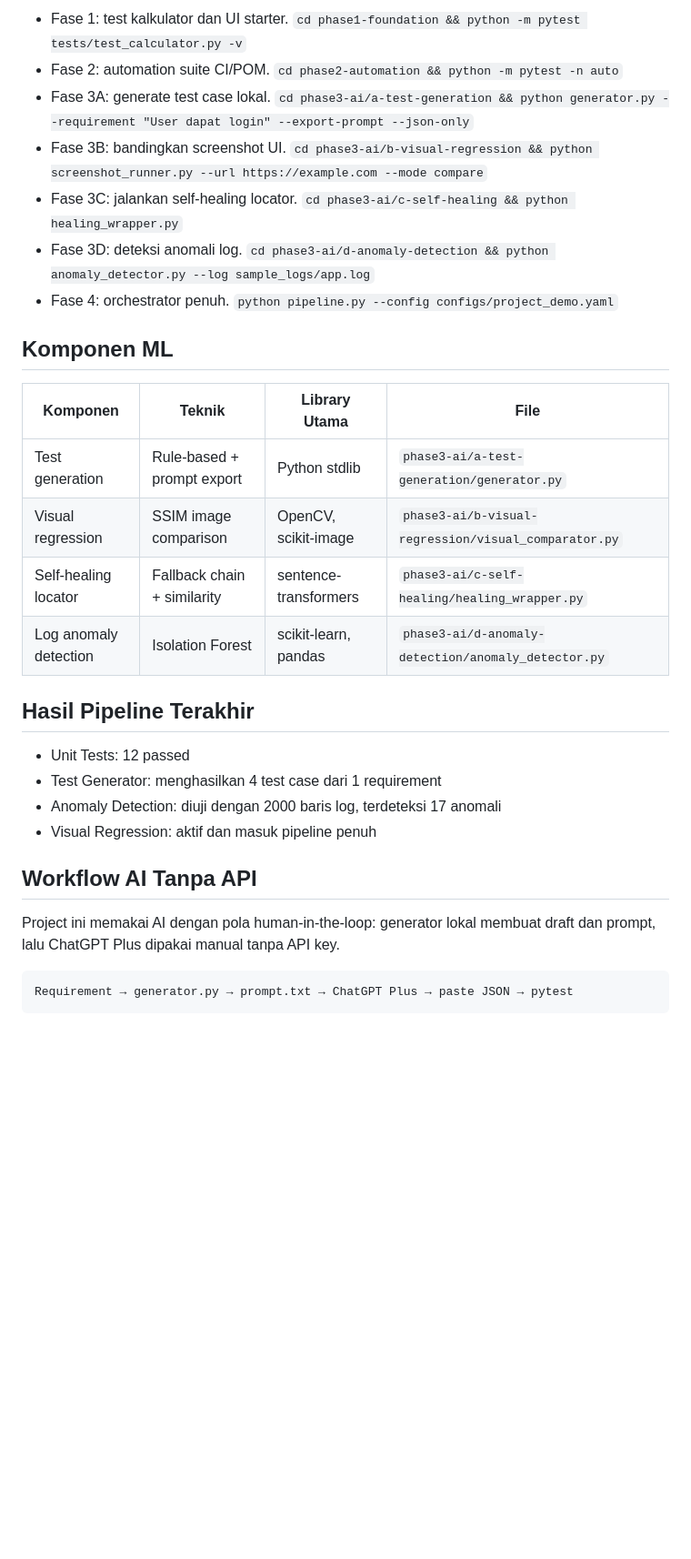
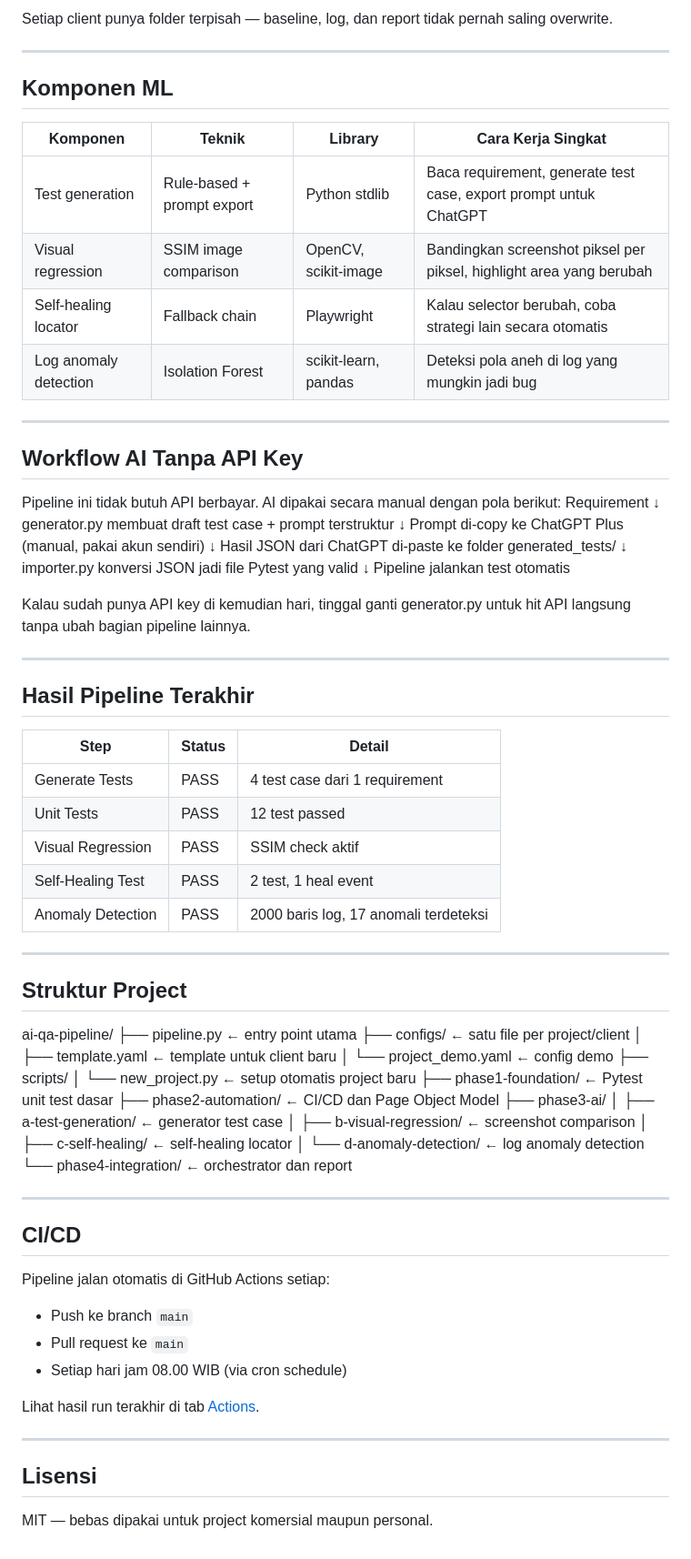
Before and after one commit to LuthfiMirza/ai-qa-pipeline, a Markdown page: README.md, the part around one of its changes. Shown at 91% size. Rendered like a GitHub page; blank space fills up the shorter version.

Commit message:
docs: rewrite README to be professional and user-friendly

````diff
--- a/README.md
+++ b/README.md
@@ -51,32 +113,81 @@ Setiap client punya folder terpisah — baseline, log, dan report tidak saling o
 
-- Fase 1: test kalkulator dan UI starter. `cd phase1-foundation && python -m pytest tests/test_calculator.py -v`
-- Fase 2: automation suite CI/POM. `cd phase2-automation && python -m pytest -n auto`
-- Fase 3A: generate test case lokal. `cd phase3-ai/a-test-generation && python generator.py --requirement "User dapat login" --export-prompt --json-only`
-- Fase 3B: bandingkan screenshot UI. `cd phase3-ai/b-visual-regression && python screenshot_runner.py --url https://example.com --mode compare`
-- Fase 3C: jalankan self-healing locator. `cd phase3-ai/c-self-healing && python healing_wrapper.py`
-- Fase 3D: deteksi anomali log. `cd phase3-ai/d-anomaly-detection && python anomaly_detector.py --log sample_logs/app.log`
-- Fase 4: orchestrator penuh. `python pipeline.py --config configs/project_demo.yaml`
+Setiap client punya folder terpisah — baseline, log, dan report tidak pernah saling overwrite.
+
+---
 
 ## Komponen ML
 
-| Komponen | Teknik | Library Utama | File |
+| Komponen | Teknik | Library | Cara Kerja Singkat |
 |---|---|---|---|
-| Test generation | Rule-based + prompt export | Python stdlib | `phase3-ai/a-test-generation/generator.py` |
-| Visual regression | SSIM image comparison | OpenCV, scikit-image | `phase3-ai/b-visual-regression/visual_comparator.py` |
-| Self-healing locator | Fallback chain + similarity | sentence-transformers | `phase3-ai/c-self-healing/healing_wrapper.py` |
-| Log anomaly detection | Isolation Forest | scikit-learn, pandas | `phase3-ai/d-anomaly-detection/anomaly_detector.py` |
+| Test generation | Rule-based + prompt export | Python stdlib | Baca requirement, generate test case, export prompt untuk ChatGPT |
+| Visual regression | SSIM image comparison | OpenCV, scikit-image | Bandingkan screenshot piksel per piksel, highlight area yang berubah |
+| Self-healing locator | Fallback chain | Playwright | Kalau selector berubah, coba strategi lain secara otomatis |
+| Log anomaly detection | Isolation Forest | scikit-learn, pandas | Deteksi pola aneh di log yang mungkin jadi bug |
+
+---
+
+## Workflow AI Tanpa API Key
+
+Pipeline ini tidak butuh API berbayar. AI dipakai secara manual dengan pola berikut:
+Requirement
+↓
+generator.py membuat draft test case + prompt terstruktur
+↓
+Prompt di-copy ke ChatGPT Plus (manual, pakai akun sendiri)
+↓
+Hasil JSON dari ChatGPT di-paste ke folder generated_tests/
+↓
+importer.py konversi JSON jadi file Pytest yang valid
+↓
+Pipeline jalankan test otomatis
+
+Kalau sudah punya API key di kemudian hari, tinggal ganti generator.py
+untuk hit API langsung tanpa ubah bagian pipeline lainnya.
+
+---
 
 ## Hasil Pipeline Terakhir
 
-- Unit Tests: 12 passed
-- Test Generator: menghasilkan 4 test case dari 1 requirement
-- Anomaly Detection: diuji dengan 2000 baris log, terdeteksi 17 anomali
-- Visual Regression: aktif dan masuk pipeline penuh
+| Step | Status | Detail |
+|---|---|---|
+| Generate Tests | PASS | 4 test case dari 1 requirement |
+| Unit Tests | PASS | 12 test passed |
+| Visual Regression | PASS | SSIM check aktif |
+| Self-Healing Test | PASS | 2 test, 1 heal event |
+| Anomaly Detection | PASS | 2000 baris log, 17 anomali terdeteksi |
 
-## Workflow AI Tanpa API
+---
 
-Project ini memakai AI dengan pola human-in-the-loop: generator lokal membuat draft dan prompt, lalu ChatGPT Plus dipakai manual tanpa API key.
+## Struktur Project
+ai-qa-pipeline/
+├── pipeline.py                     ← entry point utama
+├── configs/                        ← satu file per project/client
+│   ├── template.yaml               ← template untuk client baru
+│   └── project_demo.yaml           ← config demo
+├── scripts/
+│   └── new_project.py              ← setup otomatis project baru
+├── phase1-foundation/              ← Pytest unit test dasar
+├── phase2-automation/              ← CI/CD dan Page Object Model
+├── phase3-ai/
+│   ├── a-test-generation/          ← generator test case
+│   ├── b-visual-regression/        ← screenshot comparison
+│   ├── c-self-healing/             ← self-healing locator
+│   └── d-anomaly-detection/        ← log anomaly detection
+└── phase4-integration/             ← orchestrator dan report
 
-```text
-Requirement → generator.py → prompt.txt → ChatGPT Plus → paste JSON → pytest
-```
+---
+
+## CI/CD
+
+Pipeline jalan otomatis di GitHub Actions setiap:
+- Push ke branch `main`
+- Pull request ke `main`
+- Setiap hari jam 08.00 WIB (via cron schedule)
+
+Lihat hasil run terakhir di tab [Actions](https://github.com/LuthfiMirza/ai-qa-pipeline/actions).
+
+---
+
+## Lisensi
+
+MIT — bebas dipakai untuk project komersial maupun personal.
````
Also changed, not shown: other parts of README.md (+88 -26 lines).
